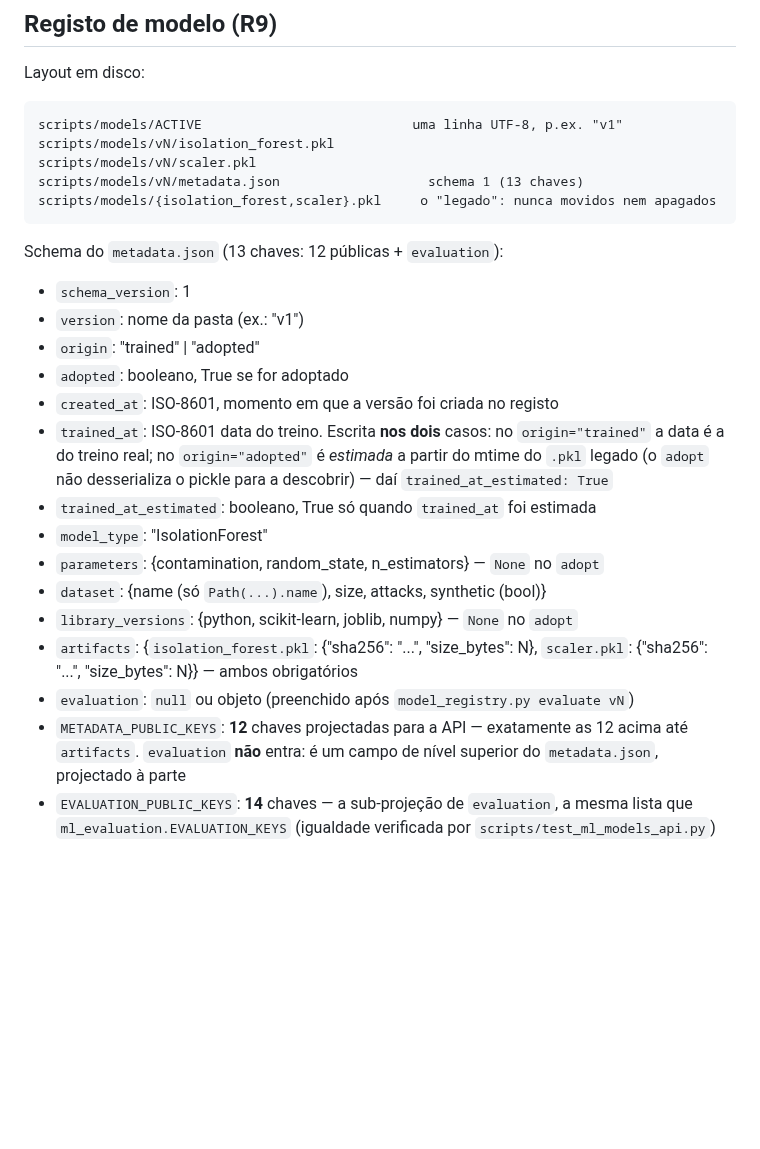
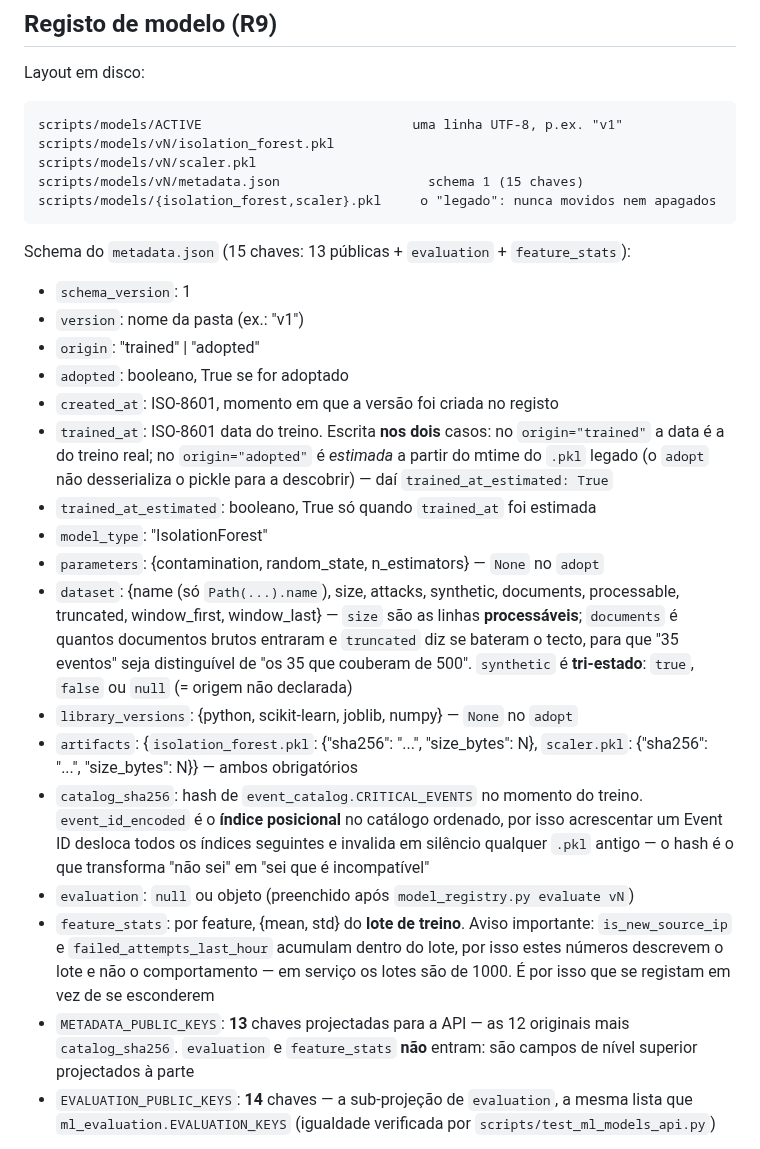
Before and after one commit to DrNOFX97/SentryLens, a Markdown page: docs/DATA_MODEL.md, the part around the change. GitHub-like rendering; blank space fills up the shorter version.

Commit message:
docs(10): metadata.json passa a 15 chaves (catalog_sha256 e feature_stats)
O 10-01 grown METADATA_PUBLIC_KEYS de 12 para 13 e gravou feature_stats a
nivel de topo. O doc ainda dizia 12, que era a aritmética que valia ate ao
plano. Confirma contra o codigo antes de escrever.

````diff
--- a/docs/DATA_MODEL.md
+++ b/docs/DATA_MODEL.md
@@ -57,11 +57,11 @@ Layout em disco:
 scripts/models/ACTIVE                           uma linha UTF-8, p.ex. "v1"
 scripts/models/vN/isolation_forest.pkl
 scripts/models/vN/scaler.pkl
-scripts/models/vN/metadata.json                   schema 1 (13 chaves)
+scripts/models/vN/metadata.json                   schema 1 (15 chaves)
 scripts/models/{isolation_forest,scaler}.pkl     o "legado": nunca movidos nem apagados
 ```
 
-Schema do `metadata.json` (13 chaves: 12 públicas + `evaluation`):
+Schema do `metadata.json` (15 chaves: 13 públicas + `evaluation` + `feature_stats`):
 - `schema_version`: 1
 - `version`: nome da pasta (ex.: "v1")
 - `origin`: "trained" | "adopted"
@@ -74,14 +74,29 @@ Schema do `metadata.json` (13 chaves: 12 públicas + `evaluation`):
 - `trained_at_estimated`: booleano, True só quando `trained_at` foi estimada
 - `model_type`: "IsolationForest"
 - `parameters`: {contamination, random_state, n_estimators} — `None` no `adopt`
-- `dataset`: {name (só `Path(...).name`), size, attacks, synthetic (bool)}
+- `dataset`: {name (só `Path(...).name`), size, attacks, synthetic,
+  documents, processable, truncated, window_first, window_last} —
+  `size` são as linhas **processáveis**; `documents` é quantos documentos
+  brutos entraram e `truncated` diz se bateram o tecto, para que "35 eventos"
+  seja distinguível de "os 35 que couberam de 500". `synthetic` é
+  **tri-estado**: `true`, `false` ou `null` (= origem não declarada)
 - `library_versions`: {python, scikit-learn, joblib, numpy} — `None` no `adopt`
 - `artifacts`: {`isolation_forest.pkl`: {"sha256": "...", "size_bytes": N},
   `scaler.pkl`: {"sha256": "...", "size_bytes": N}} — ambos obrigatórios
+- `catalog_sha256`: hash de `event_catalog.CRITICAL_EVENTS` no momento do
+  treino. `event_id_encoded` é o **índice posicional** no catálogo ordenado,
+  por isso acrescentar um Event ID desloca todos os índices seguintes e
+  invalida em silêncio qualquer `.pkl` antigo — o hash é o que transforma
+  "não sei" em "sei que é incompatível"
 - `evaluation`: `null` ou objeto (preenchido após `model_registry.py evaluate vN`)
-- `METADATA_PUBLIC_KEYS`: **12** chaves projectadas para a API — exatamente as
-  12 acima até `artifacts`. `evaluation` **não** entra: é um campo de nível
-  superior do `metadata.json`, projectado à parte
+- `feature_stats`: por feature, {mean, std} do **lote de treino**. Aviso
+  importante: `is_new_source_ip` e `failed_attempts_last_hour` acumulam dentro
+  do lote, por isso estes números descrevem o lote e não o comportamento —
+  em serviço os lotes são de 1000. É por isso que se registam em vez de se
+  esconderem
+- `METADATA_PUBLIC_KEYS`: **13** chaves projectadas para a API — as 12
+  originais mais `catalog_sha256`. `evaluation` e `feature_stats` **não**
+  entram: são campos de nível superior projectados à parte
 - `EVALUATION_PUBLIC_KEYS`: **14** chaves — a sub-projeção de `evaluation`,
   a mesma lista que `ml_evaluation.EVALUATION_KEYS` (igualdade verificada por
   `scripts/test_ml_models_api.py`)
````
